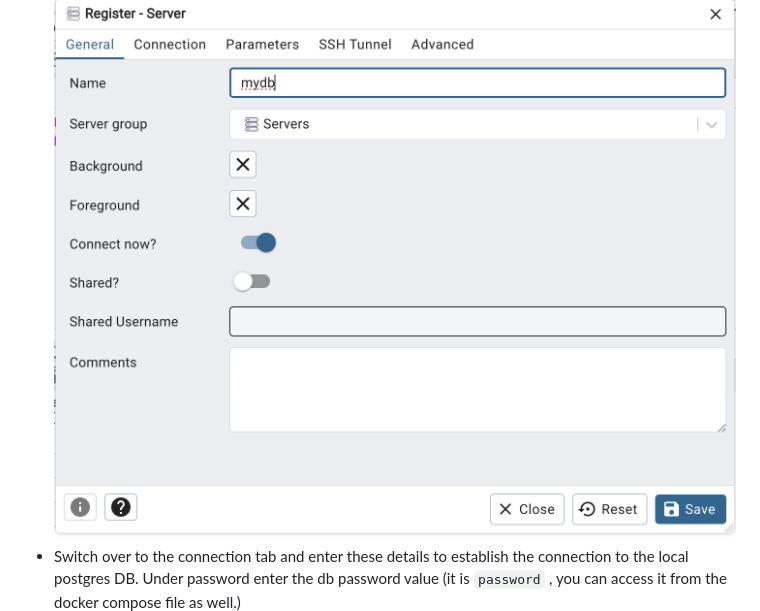
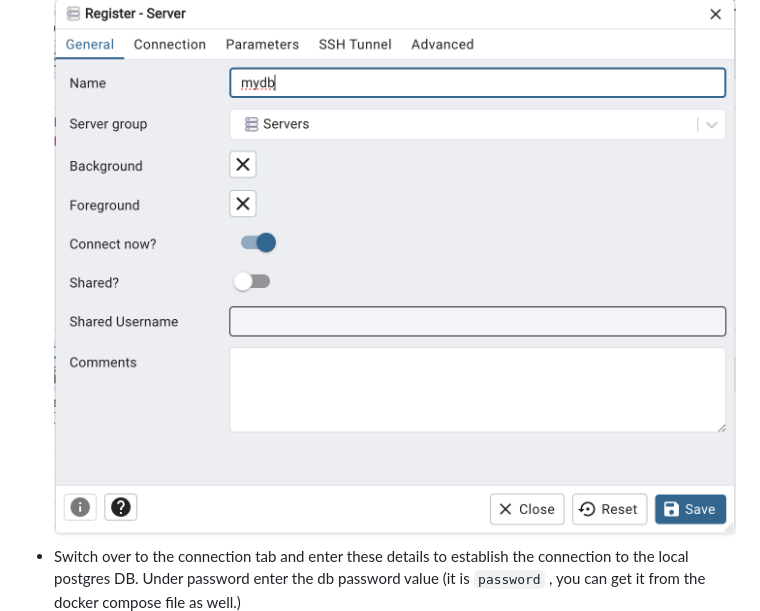
Before and after one commit to coderkj7/mediwise_chatbot, a Markdown page: README.md, the part around the change. Drawn GitHub-style.

Commit message:
Small improvement

```diff
--- a/README.md
+++ b/README.md
@@ -29,7 +29,7 @@ Built using:
 - Once you open the URL above, login with the creds under the pgAdmin section in the docker compose to login.
 - Then click add server and give a `name` to the server
   ![alt text](images/image.png)
-- Switch over to the connection tab and enter these details to establish the connection to the local postgres DB. Under password enter the db password value (it is `password` , you can access it from the docker compose file as well.)
+- Switch over to the connection tab and enter these details to establish the connection to the local postgres DB. Under password enter the db password value (it is `password` , you can get it from the docker compose file as well.)
   ![alt text](images/image-1.png)
 - Once you are successfuly connected then you should be able to create tables under the `medapp` database and populate then with the test data.
 - `Note`: As you are creating tables and populating data using pgAdmin, to make spinning up the database with all the data everytime we rebuild our project and not having to rebuild the tables and populate them again, I suggest adding the sql statements to the file i created under the `sql` folder in our project.  This ensures everytime we rebuild our project we have our local database ready with all the existing data.
```
